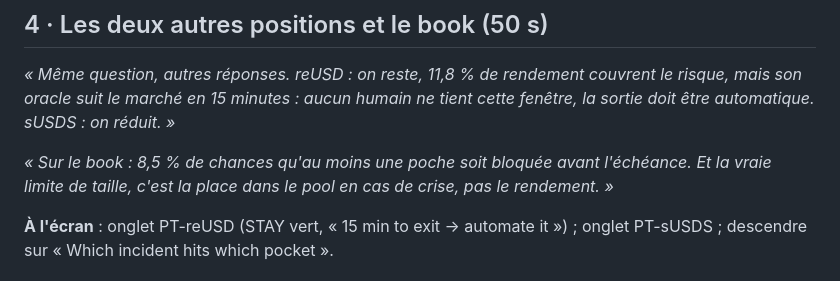
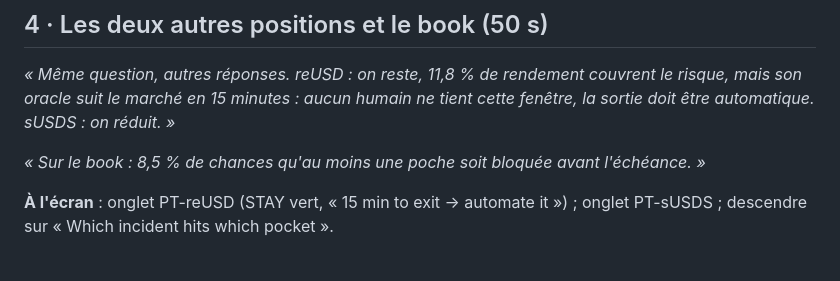
Before and after one commit to kaspro-coder/BelemHack, a Markdown page: PITCH_INCIDENTS.md, the part around one of its changes. Drawn GitHub-style.

```diff
--- a/PITCH_INCIDENTS.md
+++ b/PITCH_INCIDENTS.md
@@ -76,8 +80,7 @@ sur une seule poche. »*
 *« Même question, autres réponses. reUSD : on reste, 11,8 % de rendement couvrent le risque, mais son oracle suit le
 marché en 15 minutes : aucun humain ne tient cette fenêtre, la sortie doit être automatique. sUSDS : on réduit. »*
 
-*« Sur le book : 8,5 % de chances qu'au moins une poche soit bloquée avant l'échéance. Et la vraie limite de taille, c'est
-la place dans le pool en cas de crise, pas le rendement. »*
+*« Sur le book : 8,5 % de chances qu'au moins une poche soit bloquée avant l'échéance. »*
 
 **À l'écran** : onglet PT-reUSD (STAY vert, « 15 min to exit → automate it ») ; onglet PT-sUSDS ; descendre sur
 « Which incident hits which pocket ».
```
Also changed, not shown: other parts of PITCH_INCIDENTS.md (+16 -7 lines).
